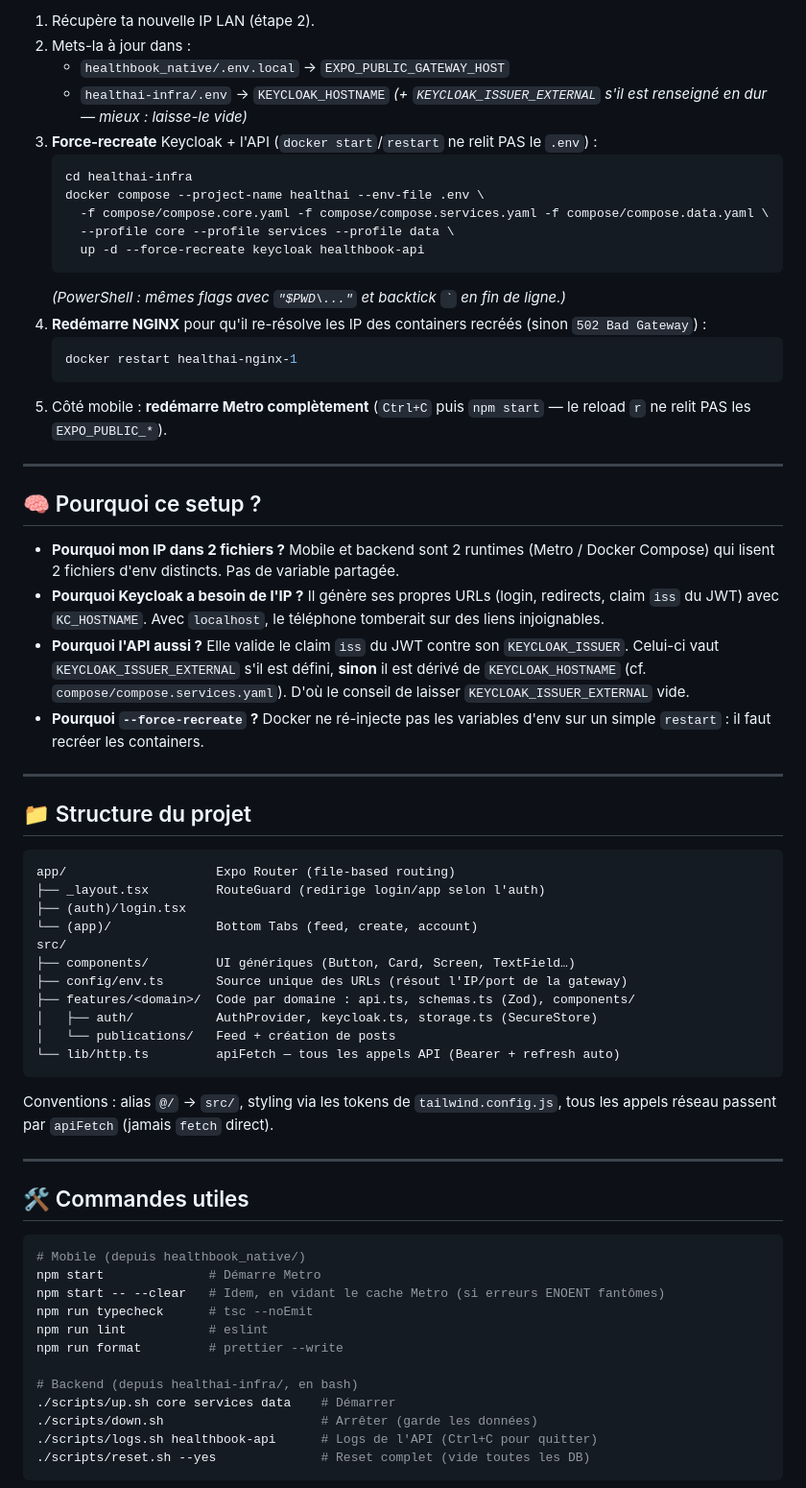
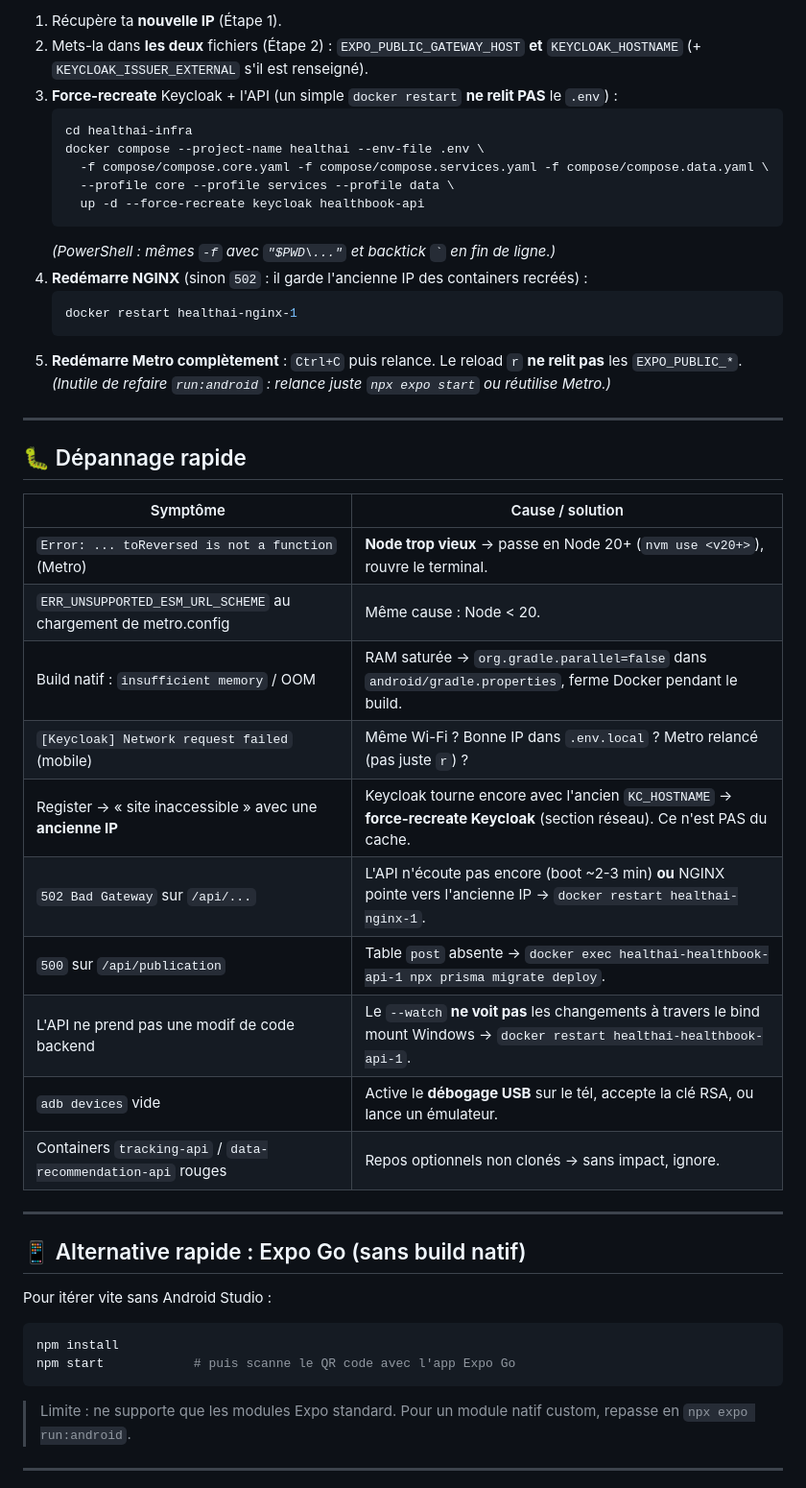
Before and after one commit to MSPR-B3-EPSI/healthbook_native, a Markdown page: README.md, the part around one of its changes. Shown at 96% size. Drawn GitHub-style.

````diff
--- a/README.md
+++ b/README.md
@@ -138,9 +148,7 @@ L'IP de ton PC change → il faut la réaligner partout, sinon `[Keycloak] Netwo
 
-1. Récupère ta nouvelle IP LAN (étape 2).
-2. Mets-la à jour dans :
-   - `healthbook_native/.env.local` → `EXPO_PUBLIC_GATEWAY_HOST`
-   - `healthai-infra/.env` → `KEYCLOAK_HOSTNAME` *(+ `KEYCLOAK_ISSUER_EXTERNAL` s'il est renseigné en dur — mieux : laisse-le vide)*
-3. **Force-recreate** Keycloak + l'API (`docker start`/`restart` ne relit PAS le `.env`) :
+1. Récupère ta **nouvelle IP** (Étape 1).
+2. Mets-la dans **les deux** fichiers (Étape 2) : `EXPO_PUBLIC_GATEWAY_HOST` **et** `KEYCLOAK_HOSTNAME` (+ `KEYCLOAK_ISSUER_EXTERNAL` s'il est renseigné).
+3. **Force-recreate** Keycloak + l'API (un simple `docker restart` **ne relit PAS** le `.env`) :
    ```bash
    cd healthai-infra
    docker compose --project-name healthai --env-file .env \
@@ -148,58 +156,41 @@ L'IP de ton PC change → il faut la réaligner partout, sinon `[Keycloak] Netwo
      --profile core --profile services --profile data \
      up -d --force-recreate keycloak healthbook-api
    ```
-   *(PowerShell : mêmes flags avec `"$PWD\..."` et backtick `` ` `` en fin de ligne.)*
-4. **Redémarre NGINX** pour qu'il re-résolve les IP des containers recréés (sinon `502 Bad Gateway`) :
+   *(PowerShell : mêmes `-f` avec `"$PWD\..."` et backtick `` ` `` en fin de ligne.)*
+4. **Redémarre NGINX** (sinon `502` : il garde l'ancienne IP des containers recréés) :
    ```bash
    docker restart healthai-nginx-1
    ```
-5. Côté mobile : **redémarre Metro complètement** (`Ctrl+C` puis `npm start` — le reload `r` ne relit PAS les `EXPO_PUBLIC_*`).
+5. **Redémarre Metro complètement** : `Ctrl+C` puis relance. Le reload `r` **ne relit pas** les `EXPO_PUBLIC_*`.
+   *(Inutile de refaire `run:android` : relance juste `npx expo start` ou réutilise Metro.)*
 
 ---
 
-## 🧠 Pourquoi ce setup ?
+## 🐛 Dépannage rapide
 
-- **Pourquoi mon IP dans 2 fichiers ?** Mobile et backend sont 2 runtimes (Metro / Docker Compose) qui lisent 2 fichiers d'env distincts. Pas de variable partagée.
-- **Pourquoi Keycloak a besoin de l'IP ?** Il génère ses propres URLs (login, redirects, claim `iss` du JWT) avec `KC_HOSTNAME`. Avec `localhost`, le téléphone tomberait sur des liens injoignables.
-- **Pourquoi l'API aussi ?** Elle valide le claim `iss` du JWT contre son `KEYCLOAK_ISSUER`. Celui-ci vaut `KEYCLOAK_ISSUER_EXTERNAL` s'il est défini, **sinon** il est dérivé de `KEYCLOAK_HOSTNAME` (cf. `compose/compose.services.yaml`). D'où le conseil de laisser `KEYCLOAK_ISSUER_EXTERNAL` vide.
-- **Pourquoi `--force-recreate` ?** Docker ne ré-injecte pas les variables d'env sur un simple `restart` : il faut recréer les containers.
+| Symptôme | Cause / solution |
+| --- | --- |
+| `Error: ... toReversed is not a function` (Metro) | **Node trop vieux** → passe en Node 20+ (`nvm use <v20+>`), rouvre le terminal. |
+| `ERR_UNSUPPORTED_ESM_URL_SCHEME` au chargement de metro.config | Même cause : Node < 20. |
+| Build natif : `insufficient memory` / OOM | RAM saturée → `org.gradle.parallel=false` dans `android/gradle.properties`, ferme Docker pendant le build. |
+| `[Keycloak] Network request failed` (mobile) | Même Wi-Fi ? Bonne IP dans `.env.local` ? Metro relancé (pas juste `r`) ? |
+| Register → « site inaccessible » avec une **ancienne IP** | Keycloak tourne encore avec l'ancien `KC_HOSTNAME` → **force-recreate Keycloak** (section réseau). Ce n'est PAS du cache. |
+| `502 Bad Gateway` sur `/api/...` | L'API n'écoute pas encore (boot ~2-3 min) **ou** NGINX pointe vers l'ancienne IP → `docker restart healthai-nginx-1`. |
+| `500` sur `/api/publication` | Table `post` absente → `docker exec healthai-healthbook-api-1 npx prisma migrate deploy`. |
+| L'API ne prend pas une modif de code backend | Le `--watch` **ne voit pas** les changements à travers le bind mount Windows → `docker restart healthai-healthbook-api-1`. |
+| `adb devices` vide | Active le **débogage USB** sur le tél, accepte la clé RSA, ou lance un émulateur. |
+| Containers `tracking-api` / `data-recommendation-api` rouges | Repos optionnels non clonés → sans impact, ignore. |
 
 ---
 
-## 📁 Structure du projet
+## 📱 Alternative rapide : Expo Go (sans build natif)
 
+Pour itérer vite sans Android Studio :
+```bash
+npm install
+npm start            # puis scanne le QR code avec l'app Expo Go
 ```
-app/                    Expo Router (file-based routing)
-├── _layout.tsx         RouteGuard (redirige login/app selon l'auth)
-├── (auth)/login.tsx
-└── (app)/              Bottom Tabs (feed, create, account)
-src/
-├── components/         UI génériques (Button, Card, Screen, TextField…)
-├── config/env.ts       Source unique des URLs (résout l'IP/port de la gateway)
-├── features/<domain>/  Code par domaine : api.ts, schemas.ts (Zod), components/
-│   ├── auth/           AuthProvider, keycloak.ts, storage.ts (SecureStore)
-│   └── publications/   Feed + création de posts
-└── lib/http.ts         apiFetch — tous les appels API (Bearer + refresh auto)
-```
-
-Conventions : alias `@/` → `src/`, styling via les tokens de `tailwind.config.js`, tous les appels réseau passent par `apiFetch` (jamais `fetch` direct).
+> Limite : ne supporte que les modules Expo standard. Pour un module natif custom, repasse en `npx expo run:android`.
 
 ---
 
-## 🛠 Commandes utiles
-
-```bash
-# Mobile (depuis healthbook_native/)
-npm start              # Démarre Metro
-npm start -- --clear   # Idem, en vidant le cache Metro (si erreurs ENOENT fantômes)
-npm run typecheck      # tsc --noEmit
-npm run lint           # eslint
-npm run format         # prettier --write
-
-# Backend (depuis healthai-infra/, en bash)
-./scripts/up.sh core services data    # Démarrer
-./scripts/down.sh                     # Arrêter (garde les données)
-./scripts/logs.sh healthbook-api      # Logs de l'API (Ctrl+C pour quitter)
-./scripts/reset.sh --yes              # Reset complet (vide toutes les DB)
-```
-
````
Also changed, not shown: other parts of README.md (+96 -114 lines).
